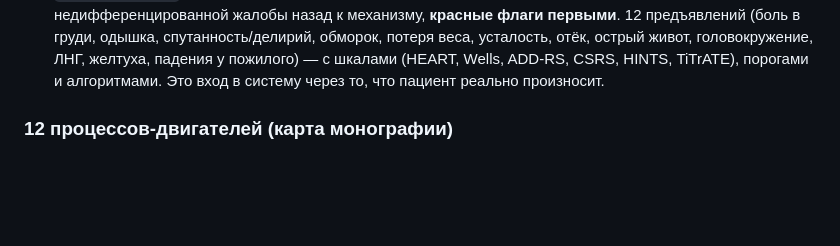
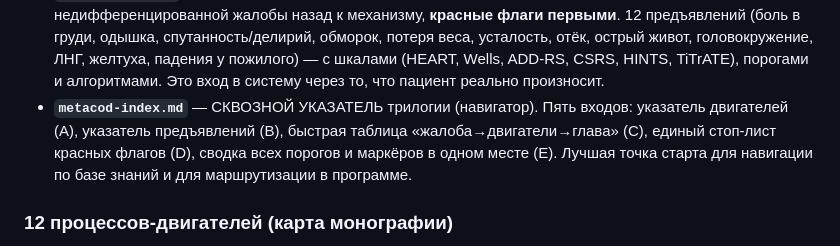
Before and after one commit to 4thnhdd2bb-blip/Mark-L0505436759m, a Markdown page: docs/sources/README.md, the part around the change. Drawn GitHub-style; blank space fills up the shorter version.

Commit message:
Add METACOD cross-trilogy index/navigator (5 entry points, red flags, thresholds)

```diff
--- a/docs/sources/README.md
+++ b/docs/sources/README.md
@@ -34,6 +34,10 @@
   отёк, острый живот, головокружение, ЛНГ, желтуха, падения у пожилого) — с шкалами (HEART,
   Wells, ADD-RS, CSRS, HINTS, TiTrATE), порогами и алгоритмами. Это вход в систему через то,
   что пациент реально произносит.
+- **`metacod-index.md`** — СКВОЗНОЙ УКАЗАТЕЛЬ трилогии (навигатор). Пять входов: указатель
+  двигателей (А), указатель предъявлений (B), быстрая таблица «жалоба→двигатели→глава» (C),
+  единый стоп-лист красных флагов (D), сводка всех порогов и маркёров в одном месте (E).
+  Лучшая точка старта для навигации по базе знаний и для маршрутизации в программе.
 
 ### 12 процессов-двигателей (карта монографии)
 1. Рак (Ветер-деление: не дозрел + не выключился) — прерывать
```
Also changed, not shown: CLAUDE.md (+3 -0 lines), docs/sources/metacod-index.md (added, +212 -0 lines).
